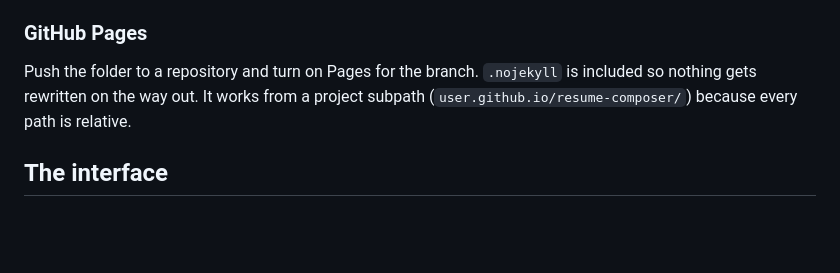
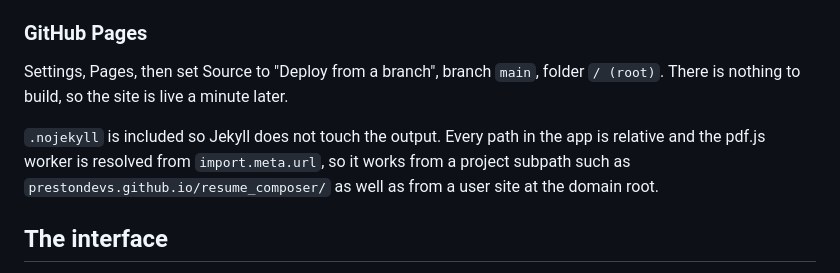
Before and after one commit to Prestondevs/resume_composer, a Markdown page: README.md, the part around the change. Drawn GitHub-style; blank space fills up the shorter version.

Commit message:
note the pages setup in the readme

```diff
--- a/README.md
+++ b/README.md
@@ -20,9 +20,13 @@ from ES modules, and browsers refuse to load modules over `file://`.
 
 ### GitHub Pages
 
-Push the folder to a repository and turn on Pages for the branch. `.nojekyll` is
-included so nothing gets rewritten on the way out. It works from a project
-subpath (`user.github.io/resume-composer/`) because every path is relative.
+Settings, Pages, then set Source to "Deploy from a branch", branch `main`, folder
+`/ (root)`. There is nothing to build, so the site is live a minute later.
+
+`.nojekyll` is included so Jekyll does not touch the output. Every path in the app
+is relative and the pdf.js worker is resolved from `import.meta.url`, so it works
+from a project subpath such as `prestondevs.github.io/resume_composer/` as well as
+from a user site at the domain root.
 
 ## The interface
 
```
